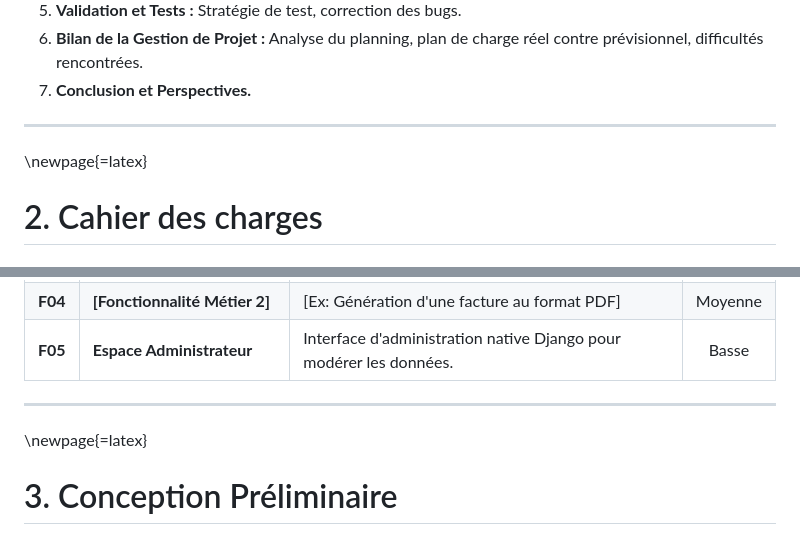
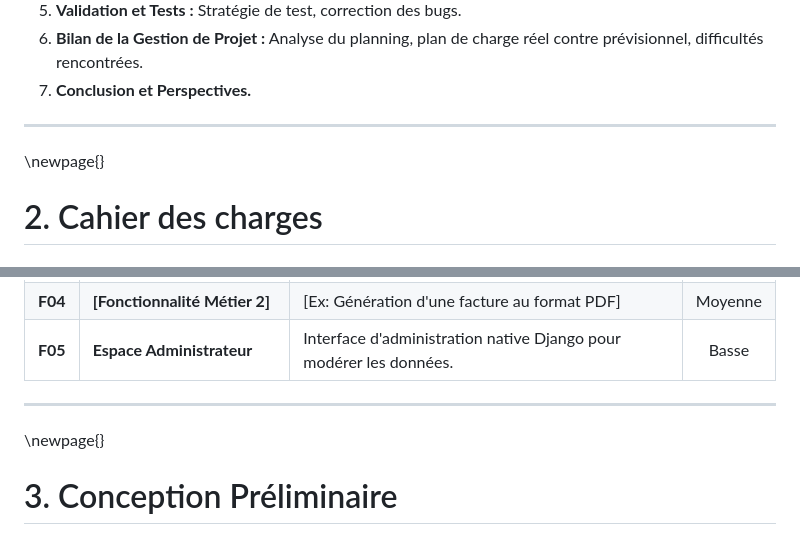
Before and after one commit to Association-INTech/prINTech, a Markdown page: pre-report.md, 2 parts joined by grey strips. Rendered like a GitHub page.

Commit message:
fix - errent =latex in repport (for pity check vide coded results)

```diff
--- a/pre-report.md
+++ b/pre-report.md
@@ -27,7 +27,7 @@ toc-title: "Sommaire du Pré-rapport"
 
 ---
 
-\newpage{=latex}
+\newpage{}
 
 # 2. Cahier des charges
 
@@ -59,7 +59,7 @@ Afin de répondre au sujet, l'application doit intégrer les fonctionnalités su
 
 ---
 
-\newpage{=latex}
+\newpage{}
 
 # 3. Conception Préliminaire
 *Conformément au cycle de développement (Cycle en V), cette section valide l'étape de conception préliminaire en traduisant les besoins en architecture technique.*
```
